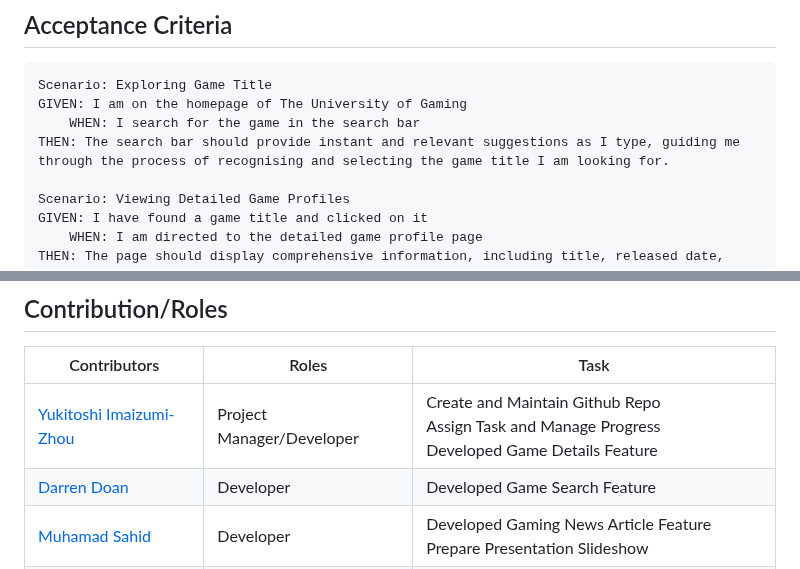
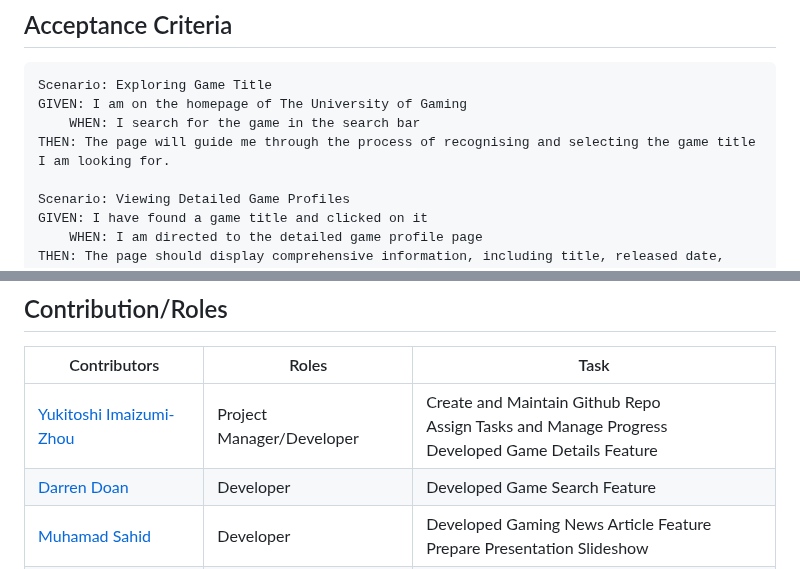
Before and after one commit to Yukitoshi12345/From-Pixel-to-Purchase, a Markdown page: README.md, 2 parts joined by grey strips. Drawn GitHub-style.

Commit message:
updated acceptance criteria

```diff
--- a/README.md
+++ b/README.md
@@ -32,7 +32,7 @@ ensuring I stay informed about latest gaming news.
 Scenario: Exploring Game Title
 GIVEN: I am on the homepage of The University of Gaming
 	WHEN: I search for the game in the search bar
-THEN: The search bar should provide instant and relevant suggestions as I type, guiding me through the process of recognising and selecting the game title I am looking for.
+THEN: The page will guide me through the process of recognising and selecting the game title I am looking for.
 
 Scenario: Viewing Detailed Game Profiles
 GIVEN: I have found a game title and clicked on it
@@ -140,7 +140,7 @@ URL: https://www.gamespot.com/api/videos/?api_key={YOUR-API-KEY}
 
 | Contributors                                                  | Roles                        | Task
 | --------------------                                          | -------------------------    |---------------------------------------------  	|
-| [Yukitoshi Imaizumi-Zhou](https://github.com/yukitoshi12345)  | Project Manager/Developer	   | Create and Maintain Github Repo<br>Assign  Task and Manage Progress<br>Developed Game Details Feature|
+| [Yukitoshi Imaizumi-Zhou](https://github.com/yukitoshi12345)  | Project Manager/Developer	   | Create and Maintain Github Repo<br>Assign Tasks and Manage Progress<br>Developed Game Details Feature|
 | [Darren Doan](https://github.com/darrendoan)                  | Developer                    | Developed Game Search Feature |
 | [Muhamad Sahid](https://github.com/BrxwnSugxr)                | Developer     			   | Developed Gaming News Article Feature<br> Prepare Presentation Slideshow  |
 | [Suyash Maharjan](https://github.com/SimpleSuyash)            | UI Designer/Technical Lead   |  Lead Coding Team <br> Develop User Interface <br> Developed Game Video and Screenshots Slideshow Feature|
```
